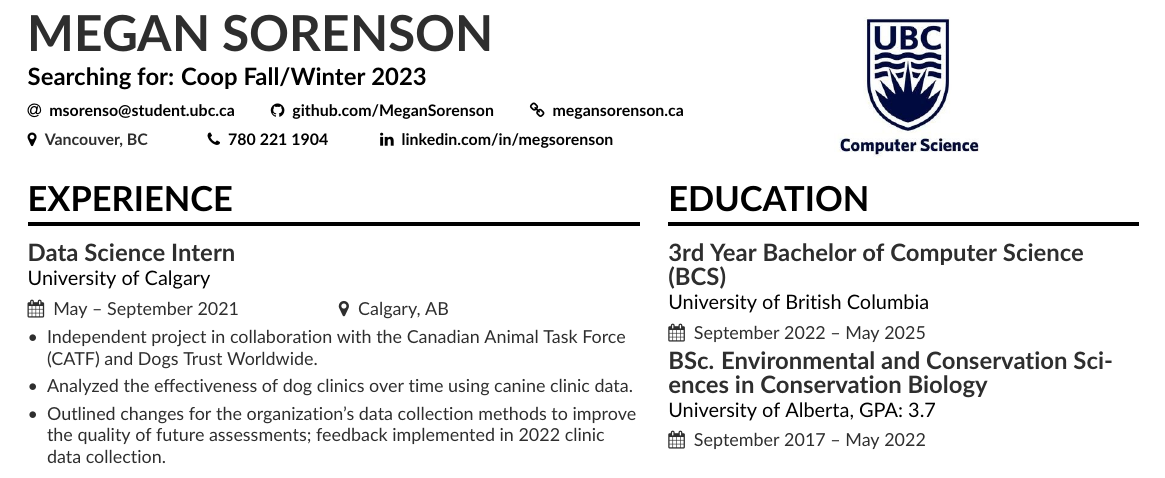
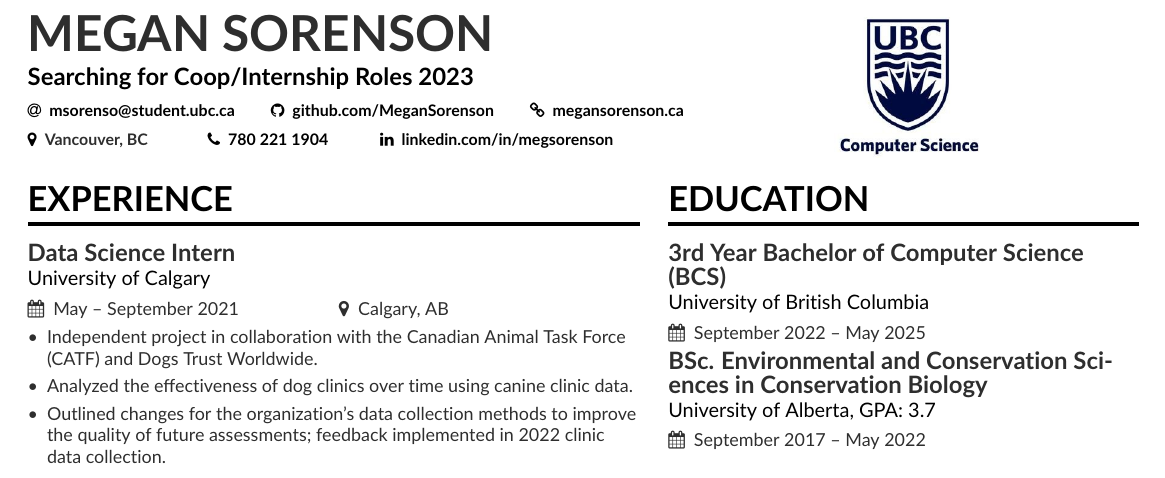
Before and after one commit to MeganSorenson/latexResume, a LaTeX CV (resume/src/resume.tex): part of the page, cut so that both start at the same text. Compiled offline with pdfLaTeX.

Commit message:
updated second line

```diff
--- a/resume/src/resume.tex
+++ b/resume/src/resume.tex
@@ -32,7 +32,7 @@
 % DOCUMENT ###########################################################################
 \begin{document}
 \name{Megan Sorenson}
-\tagline{Searching for: Coop Fall/Winter 2023}
+\tagline{Searching for Coop/Internship Roles 2023}
 \photo{1.5cm}{ubc_logo}
 \personalinfo{%
   % You can add your own with \printinfo{symbol}{detail}
```
Also changed, not shown: resume/src/MeganSorensonResume.pdf, 1 other file.
